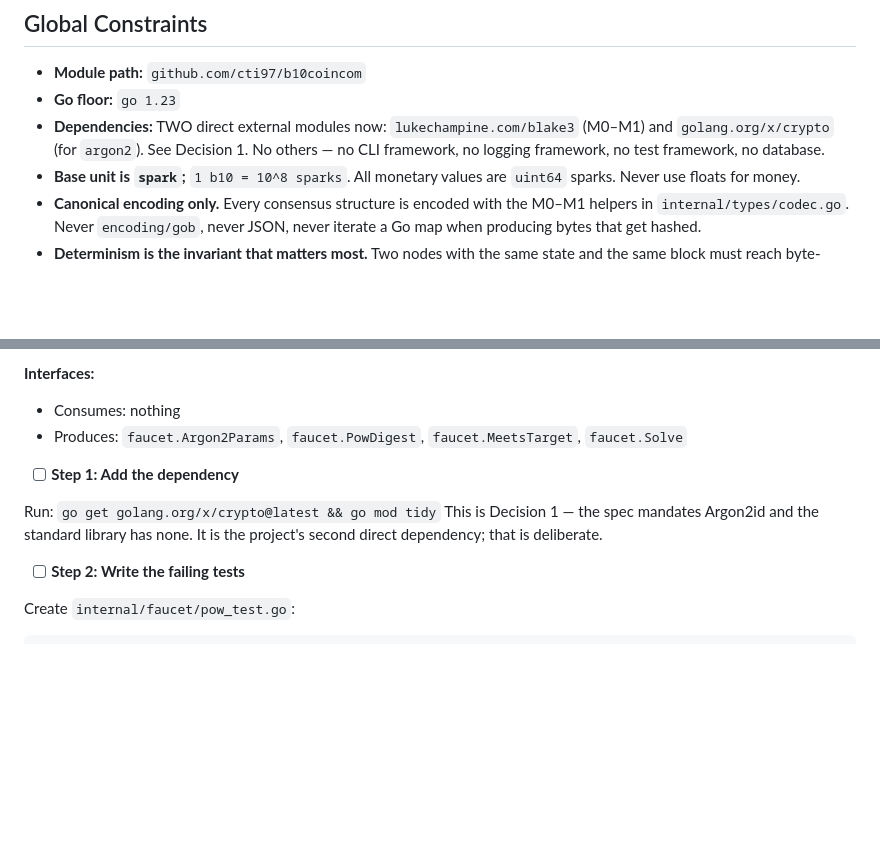
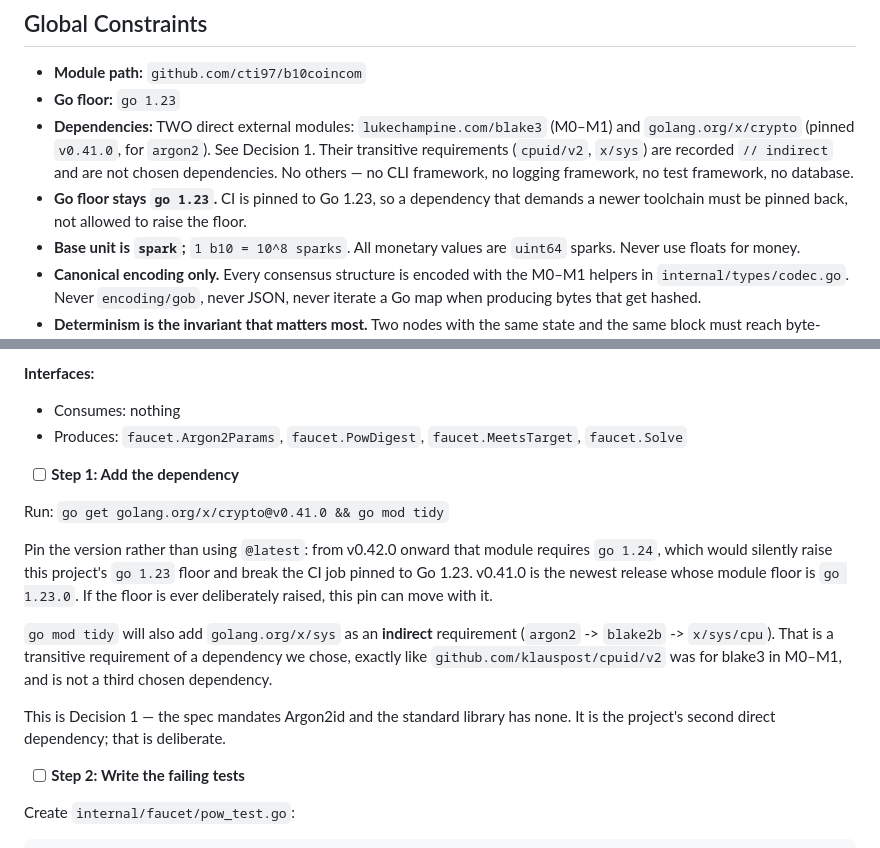
Before and after one commit to cti97/b10coincom, a Markdown page: docs/plans/2026-10-02-m2-faucet.md, 2 parts joined by grey strips. GitHub-like rendering; blank space fills up the shorter version.

Commit message:
docs: pin x/crypto to v0.41.0 in the M2 plan
@latest resolves to v0.42.0+, whose module floor is go 1.24 - that would
silently raise this project's go 1.23 floor and break the CI job pinned to
Go 1.23. v0.41.0 is the newest release that keeps the floor. Also records
the unavoidable indirect golang.org/x/sys that argon2 pulls in.

```diff
--- a/docs/plans/2026-10-02-m2-faucet.md
+++ b/docs/plans/2026-10-02-m2-faucet.md
@@ -16,7 +16,8 @@
 
 - **Module path:** `github.com/cti97/b10coincom`
 - **Go floor:** `go 1.23`
-- **Dependencies:** TWO direct external modules now: `lukechampine.com/blake3` (M0–M1) and `golang.org/x/crypto` (for `argon2`). See Decision 1. No others — no CLI framework, no logging framework, no test framework, no database.
+- **Dependencies:** TWO direct external modules: `lukechampine.com/blake3` (M0–M1) and `golang.org/x/crypto` (pinned `v0.41.0`, for `argon2`). See Decision 1. Their transitive requirements (`cpuid/v2`, `x/sys`) are recorded `// indirect` and are not chosen dependencies. No others — no CLI framework, no logging framework, no test framework, no database.
+- **Go floor stays `go 1.23`.** CI is pinned to Go 1.23, so a dependency that demands a newer toolchain must be pinned back, not allowed to raise the floor.
 - **Base unit is `spark`;** `1 b10 = 10^8 sparks`. All monetary values are `uint64` sparks. Never use floats for money.
 - **Canonical encoding only.** Every consensus structure is encoded with the M0–M1 helpers in `internal/types/codec.go`. Never `encoding/gob`, never JSON, never iterate a Go map when producing bytes that get hashed.
 - **Determinism is the invariant that matters most.** Two nodes with the same state and the same block must reach byte-identical state roots. Any map iteration that reaches a hash is a fork.
@@ -147,8 +148,20 @@ git commit -m "test: harden two decaying assertions and correct a README oversta
 
 - [ ] **Step 1: Add the dependency**
 
-Run: `go get golang.org/x/crypto@latest && go mod tidy`
-This is Decision 1 — the spec mandates Argon2id and the standard library has none. It is the project's second direct dependency; that is deliberate.
+Run: `go get golang.org/x/crypto@v0.41.0 && go mod tidy`
+
+Pin the version rather than using `@latest`: from v0.42.0 onward that module requires
+`go 1.24`, which would silently raise this project's `go 1.23` floor and break the CI
+job pinned to Go 1.23. v0.41.0 is the newest release whose module floor is `go 1.23.0`.
+If the floor is ever deliberately raised, this pin can move with it.
+
+`go mod tidy` will also add `golang.org/x/sys` as an **indirect** requirement
+(`argon2` -> `blake2b` -> `x/sys/cpu`). That is a transitive requirement of a
+dependency we chose, exactly like `github.com/klauspost/cpuid/v2` was for blake3 in
+M0–M1, and is not a third chosen dependency.
+
+This is Decision 1 — the spec mandates Argon2id and the standard library has none.
+It is the project's second direct dependency; that is deliberate.
 
 - [ ] **Step 2: Write the failing tests**
 
```
